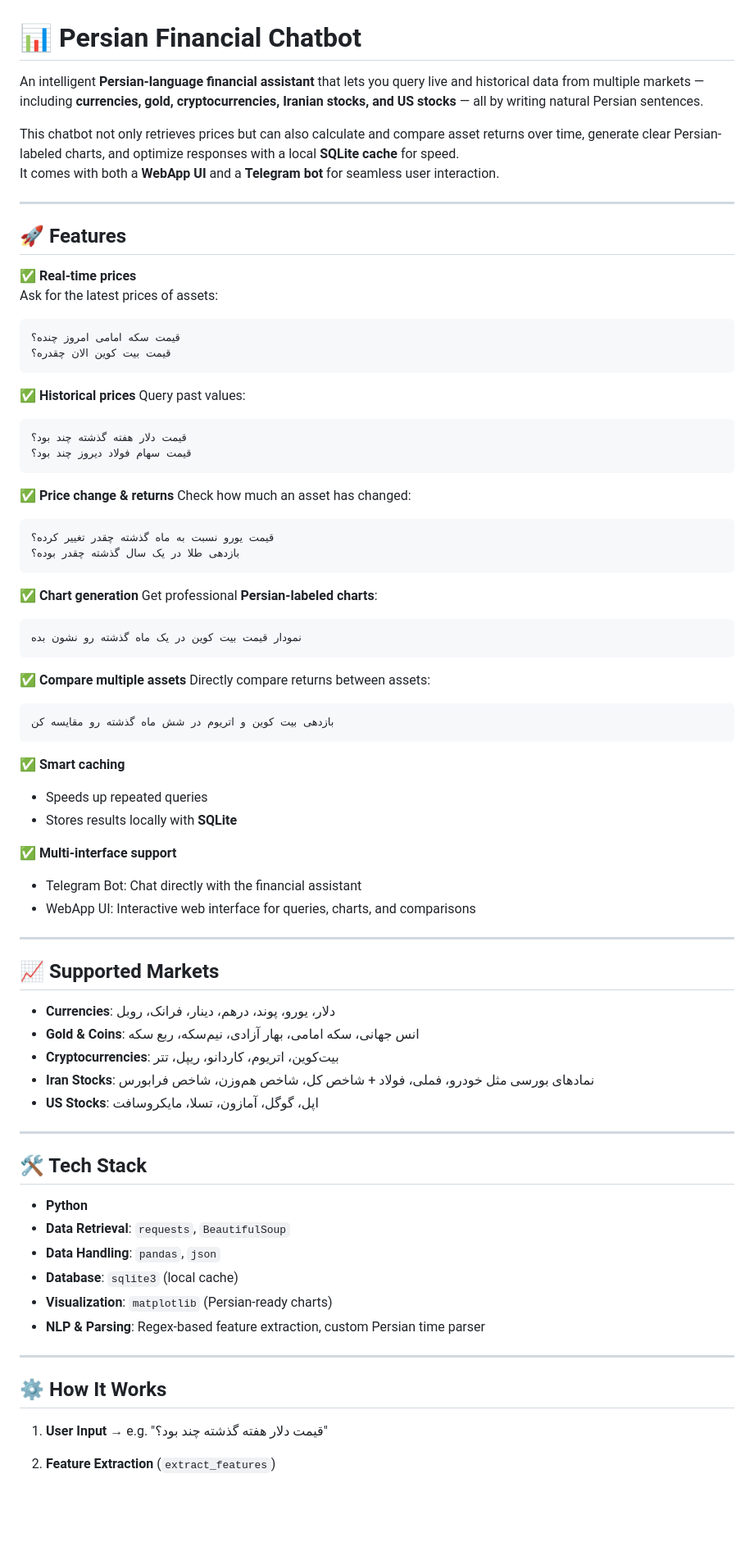
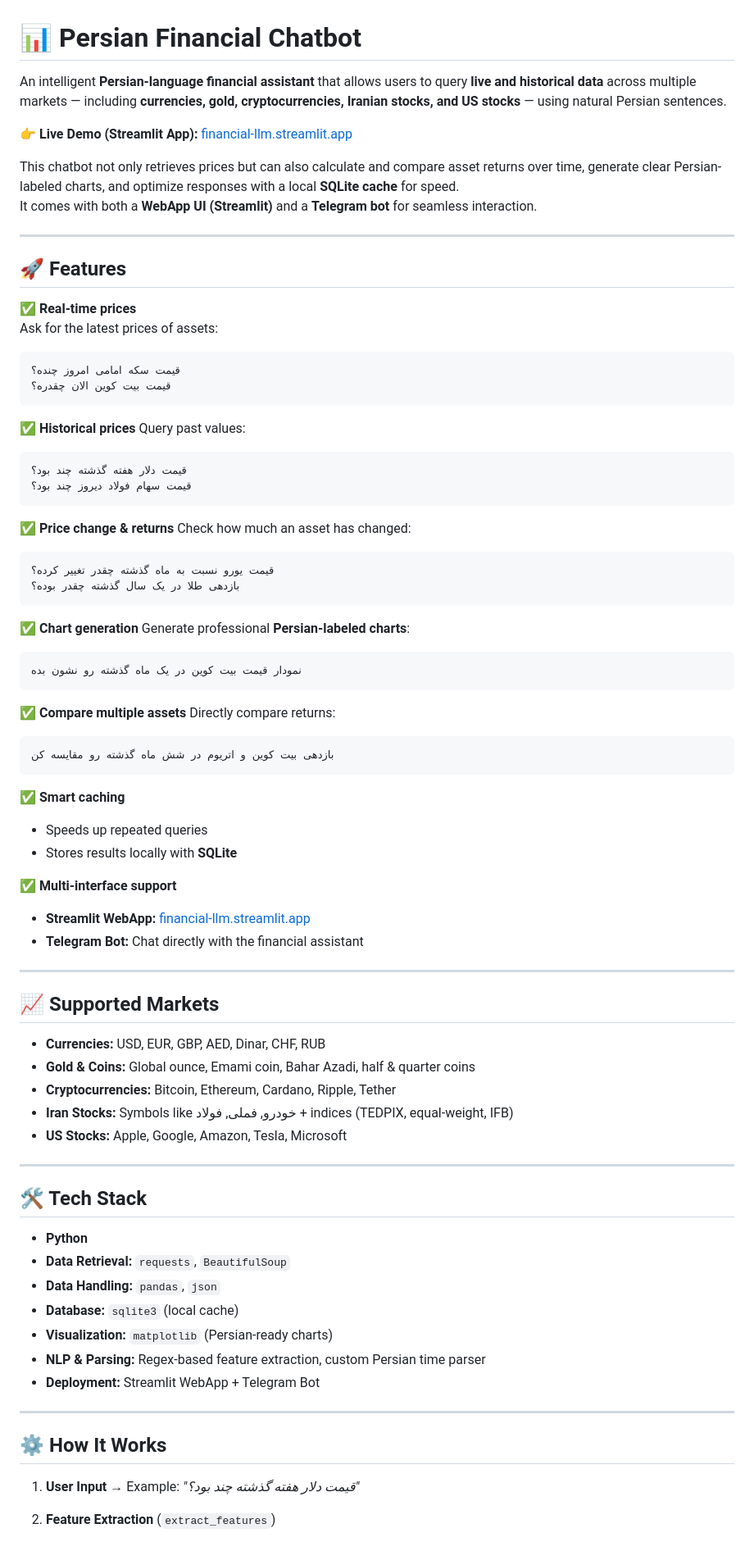
Before and after one commit to MohammadrezaSheikholeslami84/Persian-Financial-Chatbot, a Markdown page: README.md, the part around the change printed below. Shown: that part at 82% size. GitHub-like rendering; blank space fills up the shorter version.

`````diff
--- a/README.md
+++ b/README.md
@@ -1,11 +1,12 @@
 
 # 📊 Persian Financial Chatbot
 
-An intelligent **Persian-language financial assistant** that lets you query live and historical data from multiple markets — including **currencies, gold, cryptocurrencies, Iranian stocks, and US stocks** — all by writing natural Persian sentences.
+An intelligent **Persian-language financial assistant** that allows users to query **live and historical data** across multiple markets — including **currencies, gold, cryptocurrencies, Iranian stocks, and US stocks** — using natural Persian sentences.
+
+👉 **Live Demo (Streamlit App):** [financial-llm.streamlit.app](https://financial-llm.streamlit.app/)
 
 This chatbot not only retrieves prices but can also calculate and compare asset returns over time, generate clear Persian-labeled charts, and optimize responses with a local **SQLite cache** for speed.
-It comes with both a **WebApp UI** and a **Telegram bot** for seamless user interaction.
-
+It comes with both a **WebApp UI (Streamlit)** and a **Telegram bot** for seamless interaction.
 
 ---
 
@@ -17,7 +18,6 @@ Ask for the latest prices of assets:
 قیمت سکه امامی امروز چنده؟
 قیمت بیت کوین الان چقدره؟
 ````
-
 
 ✅ **Historical prices**
 Query past values:
@@ -36,14 +36,15 @@ Check how much an asset has changed:
 ```
 
 ✅ **Chart generation**
-Get professional **Persian-labeled charts**:
+Generate professional **Persian-labeled charts**:
 
 ```text
 نمودار قیمت بیت کوین در یک ماه گذشته رو نشون بده
 ```
 
 ✅ **Compare multiple assets**
-Directly compare returns between assets:
+Directly compare returns:
+
 ```text
 بازدهی بیت کوین و اتریوم در شش ماه گذشته رو مقایسه کن
 ```
@@ -55,36 +56,36 @@ Directly compare returns between assets:
 
 ✅ **Multi-interface support**
 
-* Telegram Bot: Chat directly with the financial assistant
-* WebApp UI: Interactive web interface for queries, charts, and comparisons
+* **Streamlit WebApp:** [financial-llm.streamlit.app](https://financial-llm.streamlit.app/)
+* **Telegram Bot:** Chat directly with the financial assistant
 
 ---
 
-
 ## 📈 Supported Markets
 
-* **Currencies**: دلار، یورو، پوند، درهم، دینار، فرانک، روبل
-* **Gold & Coins**: انس جهانی، سکه امامی، بهار آزادی، نیم‌سکه، ربع سکه
-* **Cryptocurrencies**: بیت‌کوین، اتریوم، کاردانو، ریپل، تتر
-* **Iran Stocks**: نمادهای بورسی مثل خودرو، فملی، فولاد + شاخص کل، شاخص هم‌وزن، شاخص فرابورس
-* **US Stocks**: اپل، گوگل، آمازون، تسلا، مایکروسافت
+* **Currencies:** USD, EUR, GBP, AED, Dinar, CHF, RUB
+* **Gold & Coins:** Global ounce, Emami coin, Bahar Azadi, half & quarter coins
+* **Cryptocurrencies:** Bitcoin, Ethereum, Cardano, Ripple, Tether
+* **Iran Stocks:** Symbols like خودرو, فملی, فولاد + indices (TEDPIX, equal-weight, IFB)
+* **US Stocks:** Apple, Google, Amazon, Tesla, Microsoft
 
 ---
 
 ## 🛠 Tech Stack
 
 * **Python**
-* **Data Retrieval**: `requests`, `BeautifulSoup`
-* **Data Handling**: `pandas`, `json`
-* **Database**: `sqlite3` (local cache)
-* **Visualization**: `matplotlib` (Persian-ready charts)
-* **NLP & Parsing**: Regex-based feature extraction, custom Persian time parser
+* **Data Retrieval:** `requests`, `BeautifulSoup`
+* **Data Handling:** `pandas`, `json`
+* **Database:** `sqlite3` (local cache)
+* **Visualization:** `matplotlib` (Persian-ready charts)
+* **NLP & Parsing:** Regex-based feature extraction, custom Persian time parser
+* **Deployment:** Streamlit WebApp + Telegram Bot
 
 ---
 
 ## ⚙️ How It Works
 
-1. **User Input** → e.g. "قیمت دلار هفته گذشته چند بود؟"
+1. **User Input** → Example: *"قیمت دلار هفته گذشته چند بود؟"*
 2. **Feature Extraction** (`extract_features`)
 
    * Detects asset type & symbol
`````
Also changed, not shown: other parts of README.md (+20 -10 lines).
